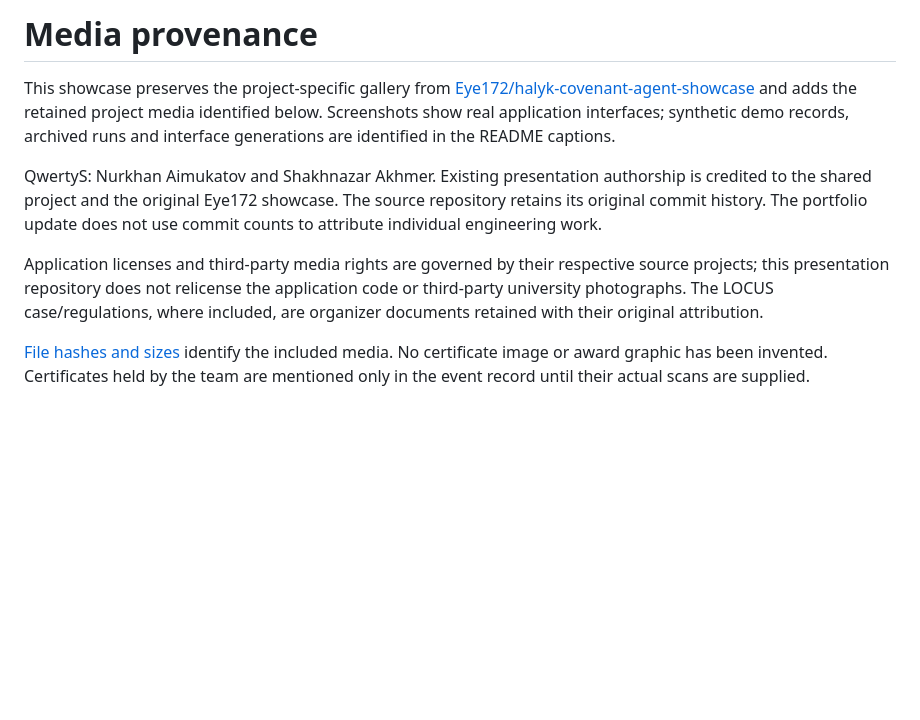
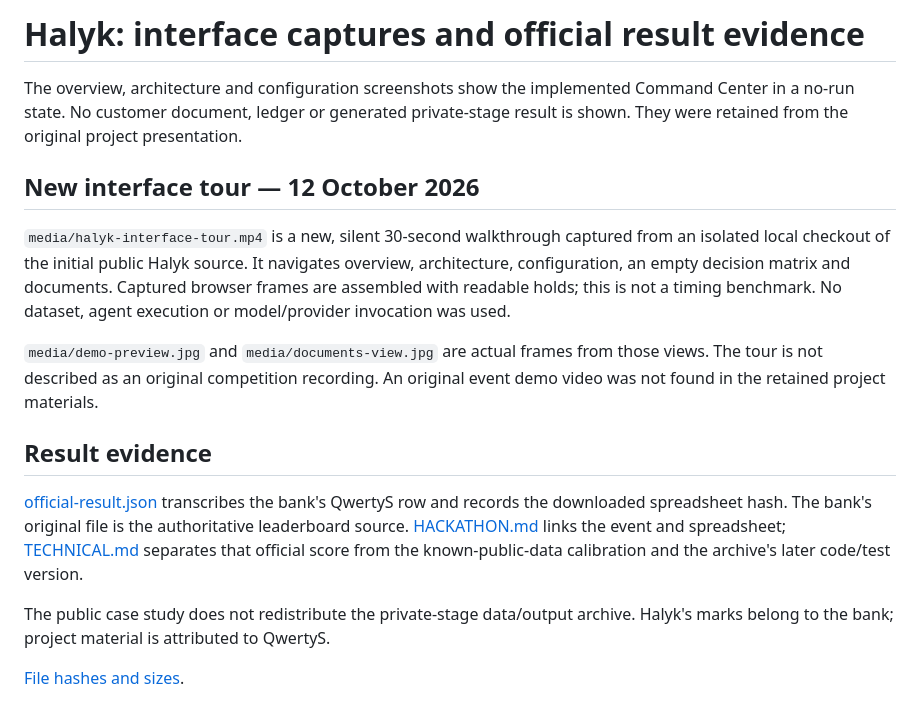
Before and after one commit to pip00sya/Halyk-ai-agent, a Markdown page: docs/portfolio/MEDIA.md, the part around the change. Drawn GitHub-style; blank space fills up the shorter version.

```diff
--- a/docs/portfolio/MEDIA.md
+++ b/docs/portfolio/MEDIA.md
@@ -1,19 +1,31 @@
-# Media provenance
+# Halyk: interface captures and official result evidence
 
-This showcase preserves the project-specific gallery from
-[Eye172/halyk-covenant-agent-showcase](https://github.com/Eye172/halyk-covenant-agent-showcase) and adds the retained project media
-identified below. Screenshots show real application interfaces; synthetic demo records,
-archived runs and interface generations are identified in the README captions.
+The overview, architecture and configuration screenshots show the implemented
+Command Center in a no-run state. No customer document, ledger or generated
+private-stage result is shown. They were retained from the original project
+presentation.
 
-QwertyS: Nurkhan Aimukatov and Shakhnazar Akhmer. Existing presentation authorship is
-credited to the shared project and the original Eye172 showcase. The source repository retains its original commit history. The portfolio
-update does not use commit counts to attribute individual engineering work.
+## New interface tour — 12 October 2026
 
-Application licenses and third-party media rights are governed by their respective
-source projects; this presentation repository does not relicense the application code
-or third-party university photographs. The LOCUS case/regulations, where included,
-are organizer documents retained with their original attribution.
+`media/halyk-interface-tour.mp4` is a new, silent 30-second walkthrough captured
+from an isolated local checkout of the initial public Halyk source. It navigates
+overview, architecture, configuration, an empty decision matrix and documents.
+Captured browser frames are assembled with readable holds; this is not a timing
+benchmark. No dataset, agent execution or model/provider invocation was used.
 
-[File hashes and sizes](media-manifest.json) identify the included media. No certificate
-image or award graphic has been invented. Certificates held by the team are mentioned
-only in the event record until their actual scans are supplied.
+`media/demo-preview.jpg` and `media/documents-view.jpg` are actual frames from
+those views. The tour is not described as an original competition recording.
+An original event demo video was not found in the retained project materials.
+
+## Result evidence
+
+[official-result.json](official-result.json) transcribes the bank's QwertyS row
+and records the downloaded spreadsheet hash. The bank's original file is the
+authoritative leaderboard source. [HACKATHON.md](HACKATHON.md) links the event and
+spreadsheet; [TECHNICAL.md](TECHNICAL.md) separates that official score from the
+known-public-data calibration and the archive's later code/test version.
+
+The public case study does not redistribute the private-stage data/output archive.
+Halyk's marks belong to the bank; project material is attributed to QwertyS.
+
+[File hashes and sizes](media-manifest.json).
```
Also changed, not shown: README.md (+28 -7 lines), docs/portfolio/TECHNICAL.md (added, +67 -0 lines), docs/portfolio/media/demo-preview.jpg (added), docs/portfolio/media/documents-view.jpg (added), 3 other files.
